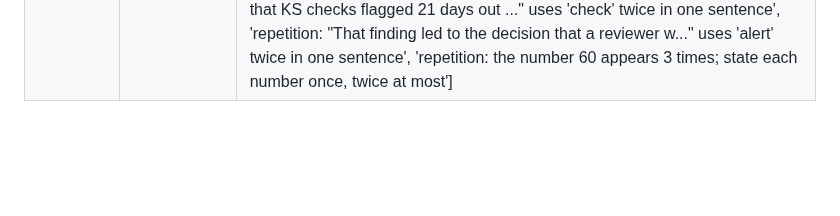
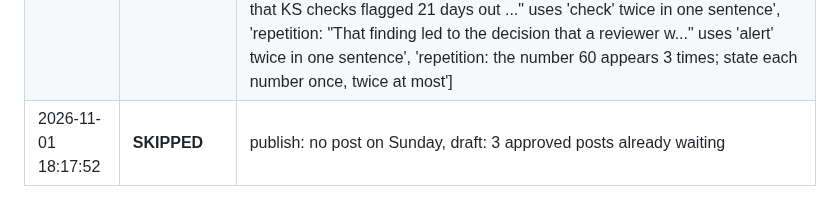
Before and after one commit to Deshraj-Jogiya/curiosync, a Markdown page: run_log.md, the part around the change. Drawn GitHub-style; blank space fills up the shorter version.

Commit message:
chore: update daily execution log [skip ci]

```diff
--- a/run_log.md
+++ b/run_log.md
@@ -174,3 +174,4 @@ Automated execution history of the CurioSync daily publisher.
 | 2026-11-01 06:39:57 | **SKIPPED** | publish: no post on Saturday, draft: decision for Fri Nov 6, schedule: decision, profile: loaded, fetch_news: 15 items, stories: 34 stories ready, 0 new from no changed project, generate_draft: rejected after rewrites: ["repetition: 'shape' is used 8 times; use it at most 4 times, then name the specific thing or say 'it'", "repetition: 'concept' is used 7 times; use it at most 4 times, then name the specific thing or say 'it'", "repetition: 'hand' is used 7 times; use it at most 4 times, then name the specific thing or say 'it'", 'repetition: "Extending STEM across ASL is a graduate web platfo..." uses \'stem\' twice in one sentence', 'repetition: "This led to the decision: a lesson teaches each sh..." uses \'lesson\' twice in one sentence'] |
 | 2026-11-01 06:42:27 | **SKIPPED** | publish: no post on Saturday, draft: decision for Fri Nov 6, schedule: decision, profile: loaded, fetch_news: 15 items, stories: 34 stories ready, 0 new from no changed project, generate_draft: rejected after rewrites: ["repetition: 'position' is used 8 times; use it at most 4 times, then name the specific thing or say 'it'", "repetition: 'term' is used 7 times; use it at most 4 times, then name the specific thing or say 'it'", 'repetition: "This left 18 distinct positions required and saved..." uses \'position\' twice in one sentence'] |
 | 2026-11-01 06:44:47 | **SKIPPED** | publish: no post on Saturday, draft: decision for Fri Nov 6, schedule: decision, profile: loaded, fetch_news: 15 items, stories: 33 stories ready, 0 new from no changed project, generate_draft: rejected after rewrites: ["repetition: 'days' is used 6 times; use it at most 4 times, then name the specific thing or say 'it'", "repetition: 'metric' is used 5 times; use it at most 4 times, then name the specific thing or say 'it'", 'repetition: "I built AI Model Observability & Fairness Audits o..." uses \'model\' twice in one sentence', 'repetition: "The answer was that KS checks flagged 21 days out ..." uses \'check\' twice in one sentence', 'repetition: "That finding led to the decision that a reviewer w..." uses \'alert\' twice in one sentence', 'repetition: the number 60 appears 3 times; state each number once, twice at most'] |
+| 2026-11-01 18:17:52 | **SKIPPED** | publish: no post on Sunday, draft: 3 approved posts already waiting |
```
